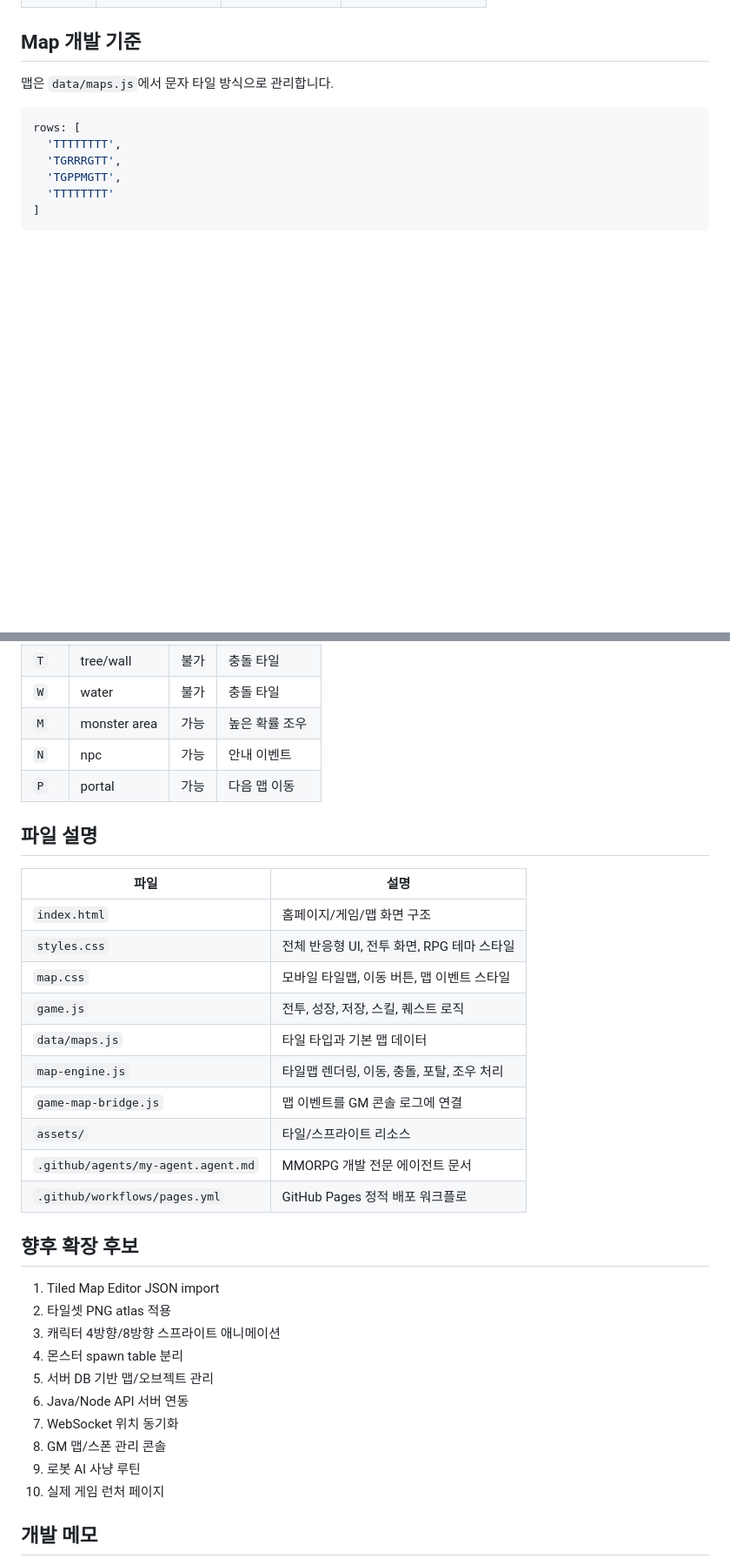
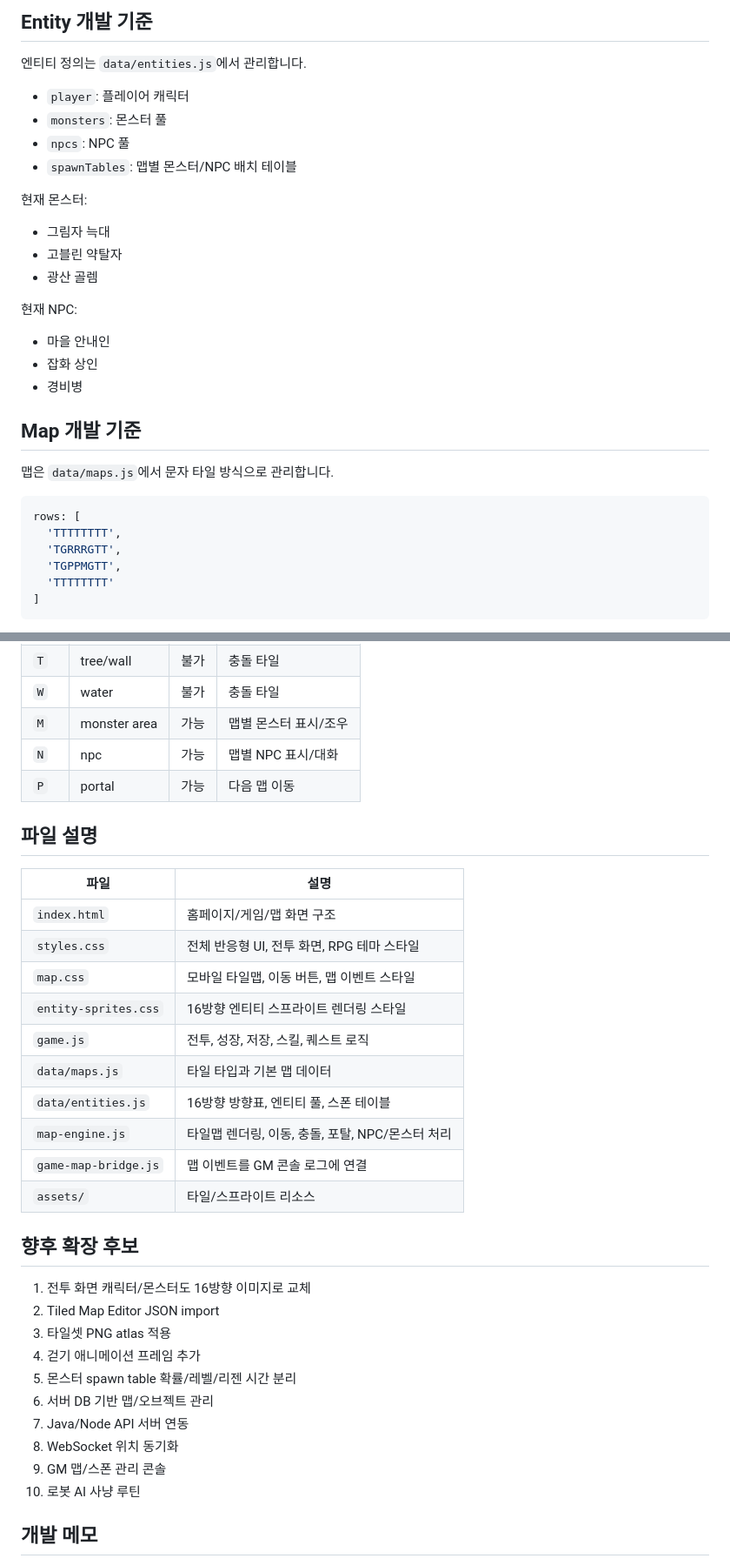
Before and after one commit to ydhappy/ydh_, a Markdown page: README.md, 2 parts joined by grey strips. Shown at 87% size. Drawn GitHub-style; blank space fills up the shorter version.

```diff
--- a/README.md
+++ b/README.md
@@ -96,3 +121,23 @@ open index.html
+## Entity 개발 기준
+
+엔티티 정의는 `data/entities.js`에서 관리합니다.
+
+- `player`: 플레이어 캐릭터
+- `monsters`: 몬스터 풀
+- `npcs`: NPC 풀
+- `spawnTables`: 맵별 몬스터/NPC 배치 테이블
+
+현재 몬스터:
+
+- 그림자 늑대
+- 고블린 약탈자
+- 광산 골렘
+
+현재 NPC:
+
+- 마을 안내인
+- 잡화 상인
+- 경비병
 
 ## Map 개발 기준
 
@@ -116,8 +161,8 @@ rows: [
 | `S` | stone | 가능 | 동굴/광산 바닥 |
 | `T` | tree/wall | 불가 | 충돌 타일 |
 | `W` | water | 불가 | 충돌 타일 |
-| `M` | monster area | 가능 | 높은 확률 조우 |
-| `N` | npc | 가능 | 안내 이벤트 |
+| `M` | monster area | 가능 | 맵별 몬스터 표시/조우 |
+| `N` | npc | 가능 | 맵별 NPC 표시/대화 |
 | `P` | portal | 가능 | 다음 맵 이동 |
 
 ## 파일 설명
@@ -127,26 +172,26 @@ rows: [
 | `index.html` | 홈페이지/게임/맵 화면 구조 |
 | `styles.css` | 전체 반응형 UI, 전투 화면, RPG 테마 스타일 |
 | `map.css` | 모바일 타일맵, 이동 버튼, 맵 이벤트 스타일 |
+| `entity-sprites.css` | 16방향 엔티티 스프라이트 렌더링 스타일 |
 | `game.js` | 전투, 성장, 저장, 스킬, 퀘스트 로직 |
 | `data/maps.js` | 타일 타입과 기본 맵 데이터 |
-| `map-engine.js` | 타일맵 렌더링, 이동, 충돌, 포탈, 조우 처리 |
+| `data/entities.js` | 16방향 방향표, 엔티티 풀, 스폰 테이블 |
+| `map-engine.js` | 타일맵 렌더링, 이동, 충돌, 포탈, NPC/몬스터 처리 |
 | `game-map-bridge.js` | 맵 이벤트를 GM 콘솔 로그에 연결 |
 | `assets/` | 타일/스프라이트 리소스 |
-| `.github/agents/my-agent.agent.md` | MMORPG 개발 전문 에이전트 문서 |
-| `.github/workflows/pages.yml` | GitHub Pages 정적 배포 워크플로 |
 
 ## 향후 확장 후보
 
-1. Tiled Map Editor JSON import
-2. 타일셋 PNG atlas 적용
-3. 캐릭터 4방향/8방향 스프라이트 애니메이션
-4. 몬스터 spawn table 분리
-5. 서버 DB 기반 맵/오브젝트 관리
-6. Java/Node API 서버 연동
-7. WebSocket 위치 동기화
-8. GM 맵/스폰 관리 콘솔
-9. 로봇 AI 사냥 루틴
-10. 실제 게임 런처 페이지
+1. 전투 화면 캐릭터/몬스터도 16방향 이미지로 교체
+2. Tiled Map Editor JSON import
+3. 타일셋 PNG atlas 적용
+4. 걷기 애니메이션 프레임 추가
+5. 몬스터 spawn table 확률/레벨/리젠 시간 분리
+6. 서버 DB 기반 맵/오브젝트 관리
+7. Java/Node API 서버 연동
+8. WebSocket 위치 동기화
+9. GM 맵/스폰 관리 콘솔
+10. 로봇 AI 사냥 루틴
 
 ## 개발 메모
 
```
Also changed, not shown: other parts of README.md (+43 -18 lines).
